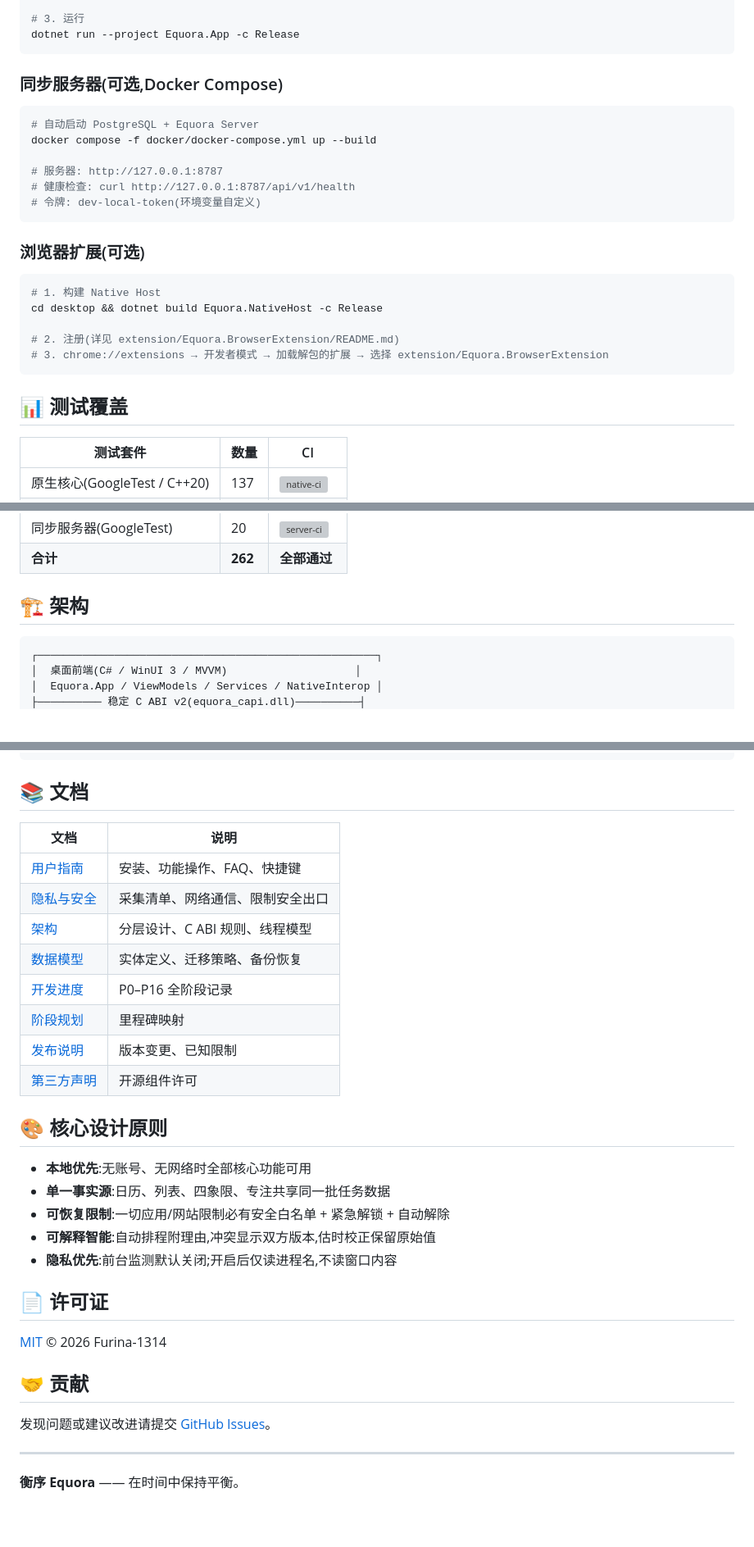
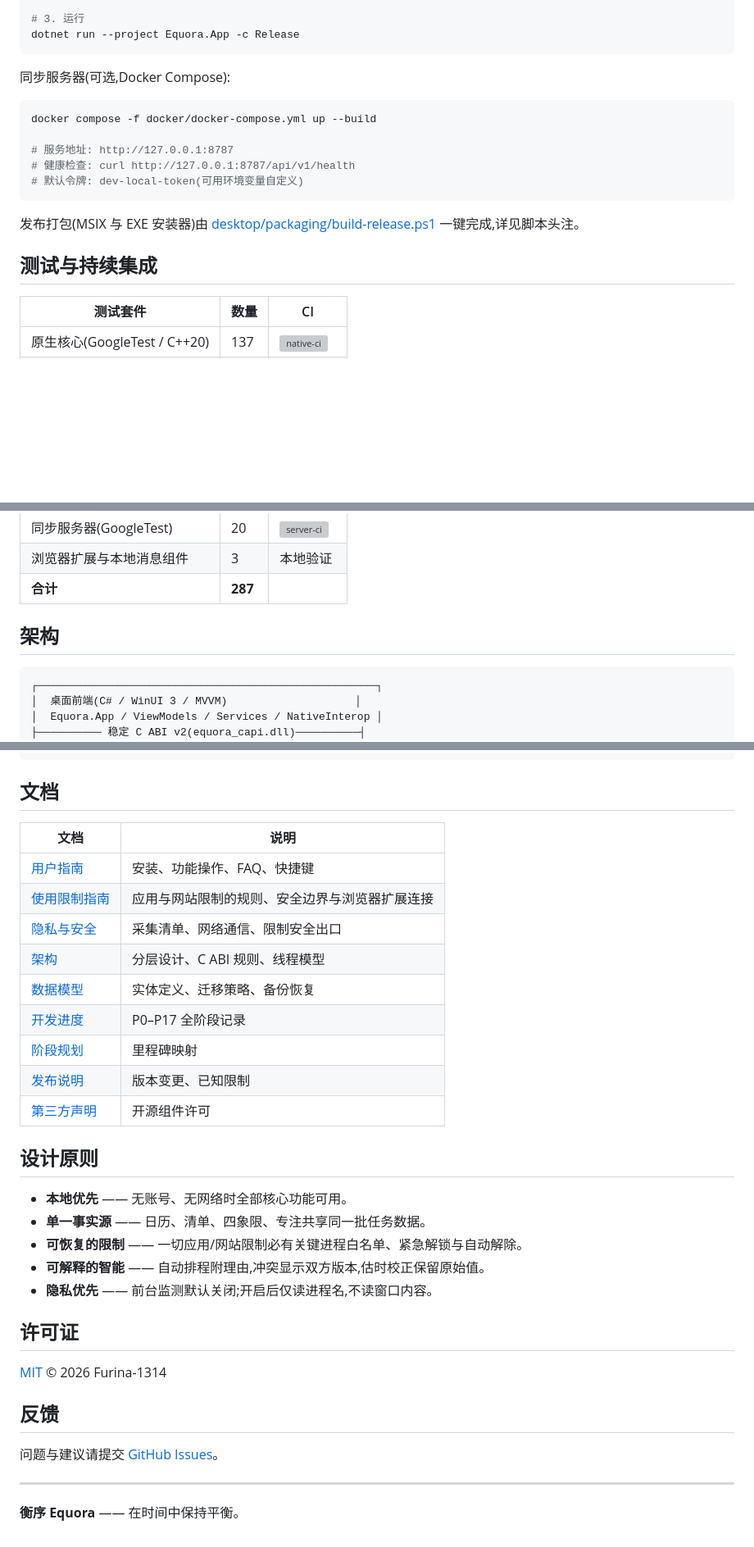
Before and after one commit to Furina-1314/Equora, a Markdown page: README.md, 3 parts joined by grey strips. Shown at 82% size. GitHub-like rendering; blank space fills up the shorter version; grey boxes are pictures that could not be loaded.

````diff
--- a/README.md
+++ b/README.md
@@ -71,28 +70,19 @@ dotnet test Equora.App.Tests --no-build   # 105/105 通过
 dotnet run --project Equora.App -c Release
 ```
 
-### 同步服务器(可选,Docker Compose)
+同步服务器(可选,Docker Compose):
 
 ```bash
-# 自动启动 PostgreSQL + Equora Server
 docker compose -f docker/docker-compose.yml up --build
 
-# 服务器: http://127.0.0.1:8787
+# 服务地址: http://127.0.0.1:8787
 # 健康检查: curl http://127.0.0.1:8787/api/v1/health
-# 令牌: dev-local-token(环境变量自定义)
+# 默认令牌: dev-local-token(可用环境变量自定义)
 ```
 
-### 浏览器扩展(可选)
+发布打包(MSIX 与 EXE 安装器)由 [desktop/packaging/build-release.ps1](desktop/packaging/build-release.ps1) 一键完成,详见脚本头注。
 
-```bash
-# 1. 构建 Native Host
-cd desktop && dotnet build Equora.NativeHost -c Release
-
-# 2. 注册(详见 extension/Equora.BrowserExtension/README.md)
-# 3. chrome://extensions → 开发者模式 → 加载解包的扩展 → 选择 extension/Equora.BrowserExtension
-```
-
-## 📊 测试覆盖
+## 测试与持续集成
 
 | 测试套件 | 数量 | CI |
 |---|---|---|
@@ -101,7 +91,8 @@ cd desktop && dotnet build Equora.NativeHost -c Release
 | 同步服务器(GoogleTest) | 20 | [![server-ci](https://github.com/Furina-1314/Equora/actions/workflows/server-ci.yml/badge.svg)](https://github.com/Furina-1314/Equora/actions/workflows/server-ci.yml) |
-| **合计** | **262** | **全部通过** |
+| 浏览器扩展与本地消息组件 | 3 | 本地验证 |
+| **合计** | **287** | |
 
-## 🏗️ 架构
+## 架构
 
 ```text
 ┌─────────────────────────────────────────────────────┐
@@ -158,34 +150,35 @@ Equora/
 └─ THIRD-PARTY-NOTICES.md      第三方组件许可清单
 ```
 
-## 📚 文档
+## 文档
 
 | 文档 | 说明 |
 |---|---|
 | [用户指南](docs/user-guide.md) | 安装、功能操作、FAQ、快捷键 |
+| [使用限制指南](docs/usage-restrictions.md) | 应用与网站限制的规则、安全边界与浏览器扩展连接 |
 | [隐私与安全](docs/privacy-and-security.md) | 采集清单、网络通信、限制安全出口 |
 | [架构](docs/architecture.md) | 分层设计、C ABI 规则、线程模型 |
 | [数据模型](docs/data-model.md) | 实体定义、迁移策略、备份恢复 |
-| [开发进度](docs/progress.md) | P0–P16 全阶段记录 |
+| [开发进度](docs/progress.md) | P0–P17 全阶段记录 |
 | [阶段规划](docs/PHASES.md) | 里程碑映射 |
 | [发布说明](docs/release-notes.md) | 版本变更、已知限制 |
 | [第三方声明](THIRD-PARTY-NOTICES.md) | 开源组件许可 |
 
-## 🎨 核心设计原则
+## 设计原则
 
-- **本地优先**:无账号、无网络时全部核心功能可用
-- **单一事实源**:日历、列表、四象限、专注共享同一批任务数据
-- **可恢复限制**:一切应用/网站限制必有安全白名单 + 紧急解锁 + 自动解除
-- **可解释智能**:自动排程附理由,冲突显示双方版本,估时校正保留原始值
-- **隐私优先**:前台监测默认关闭;开启后仅读进程名,不读窗口内容
+- **本地优先** —— 无账号、无网络时全部核心功能可用。
+- **单一事实源** —— 日历、清单、四象限、专注共享同一批任务数据。
+- **可恢复的限制** —— 一切应用/网站限制必有关键进程白名单、紧急解锁与自动解除。
+- **可解释的智能** —— 自动排程附理由,冲突显示双方版本,估时校正保留原始值。
+- **隐私优先** —— 前台监测默认关闭;开启后仅读进程名,不读窗口内容。
 
-## 📄 许可证
+## 许可证
 
 [MIT](LICENSE) © 2026 Furina-1314
 
-## 🤝 贡献
+## 反馈
 
-发现问题或建议改进请提交 [GitHub Issues](https://github.com/Furina-1314/Equora/issues)。
+问题与建议请提交 [GitHub Issues](https://github.com/Furina-1314/Equora/issues)。
 
 ---
 
````
Also changed, not shown: other parts of README.md (+37 -37 lines), docs/images/app-home.png (added), docs/images/app-tasks.png (added).
